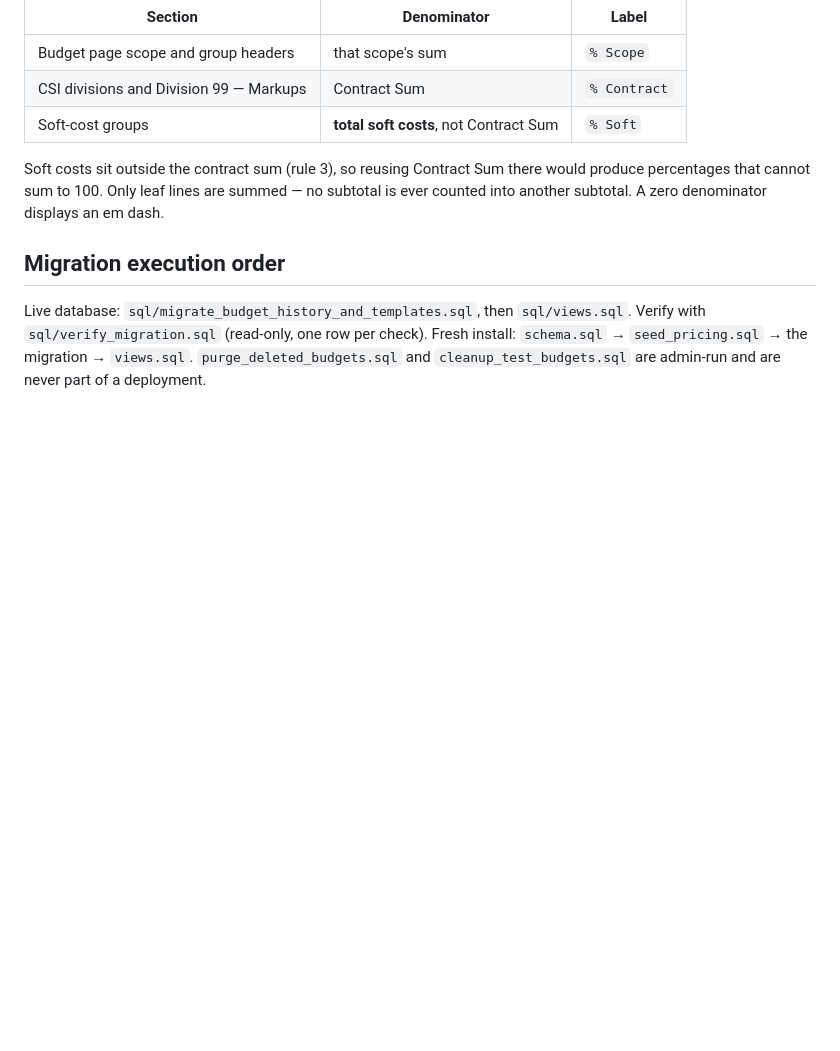
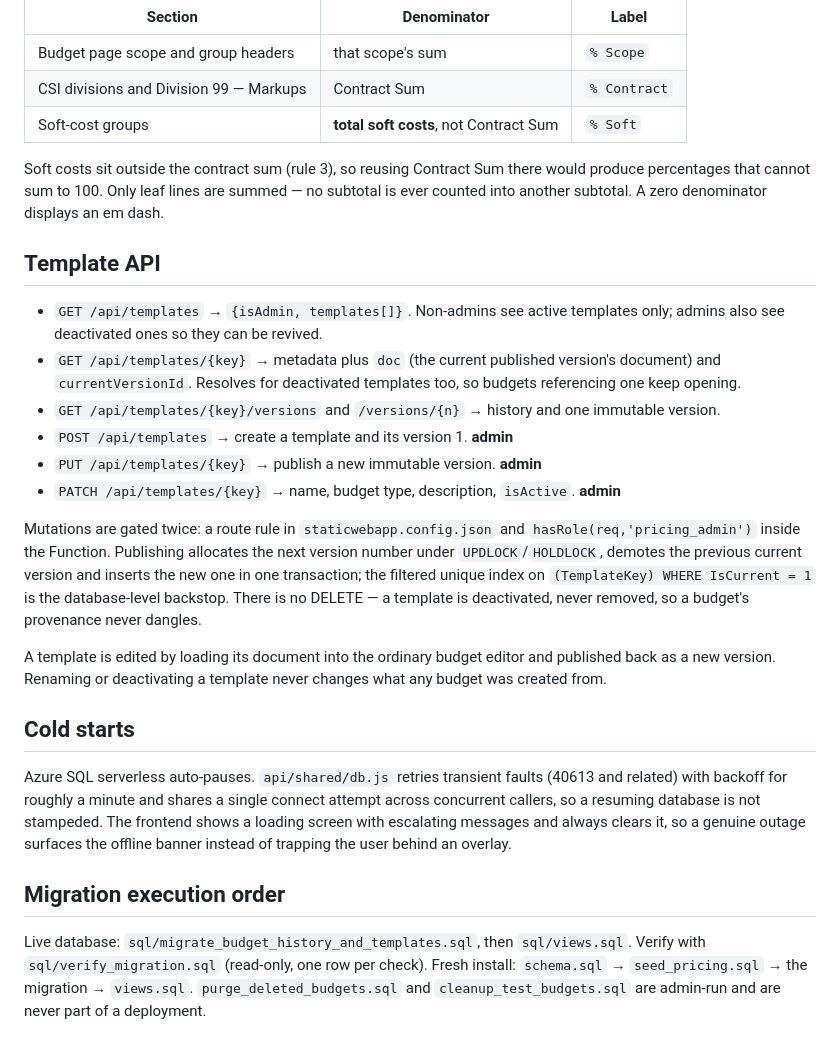
Before and after one commit to Finishes-Solutions/fs-budgeting-suite, a Markdown page: docs/DATA_CONTRACT.md, the part around the change. GitHub-like rendering; blank space fills up the shorter version.

Commit message:
docs: document the template API and cold-start behaviour
DATA_CONTRACT gains the template API contract, its double role gate, how
publishing allocates a version atomically, and why there is no DELETE. Also
records the cold-start handling: the connection retry window and the loading
screen that always clears.

HANDOFF: five Functions now, template admin removed from outstanding since it
is built, a warning against hand-editing DEFAULT_PRICING in its place, and the
assertion count updated to 280.

Co-Authored-By: Claude Fable 5 <noreply@anthropic.com>
Claude-Session: https://claude.ai/code/session_01As7Sbvea9zbMb6P5CmuTvi

```diff
--- a/docs/DATA_CONTRACT.md
+++ b/docs/DATA_CONTRACT.md
@@ -121,6 +121,38 @@ Soft costs sit outside the contract sum (rule 3), so reusing Contract Sum there
 produce percentages that cannot sum to 100. Only leaf lines are summed — no subtotal is
 ever counted into another subtotal. A zero denominator displays an em dash.
 
+## Template API
+
+- `GET /api/templates` → `{isAdmin, templates[]}`. Non-admins see active templates
+  only; admins also see deactivated ones so they can be revived.
+- `GET /api/templates/{key}` → metadata plus `doc` (the current published version's
+  document) and `currentVersionId`. Resolves for deactivated templates too, so budgets
+  referencing one keep opening.
+- `GET /api/templates/{key}/versions` and `/versions/{n}` → history and one immutable
+  version.
+- `POST /api/templates` → create a template and its version 1. **admin**
+- `PUT /api/templates/{key}` → publish a new immutable version. **admin**
+- `PATCH /api/templates/{key}` → name, budget type, description, `isActive`. **admin**
+
+Mutations are gated twice: a route rule in `staticwebapp.config.json` and
+`hasRole(req,'pricing_admin')` inside the Function. Publishing allocates the next
+version number under `UPDLOCK`/`HOLDLOCK`, demotes the previous current version and
+inserts the new one in one transaction; the filtered unique index on `(TemplateKey)
+WHERE IsCurrent = 1` is the database-level backstop. There is no DELETE — a template is
+deactivated, never removed, so a budget's provenance never dangles.
+
+A template is edited by loading its document into the ordinary budget editor and
+published back as a new version. Renaming or deactivating a template never changes what
+any budget was created from.
+
+## Cold starts
+
+Azure SQL serverless auto-pauses. `api/shared/db.js` retries transient faults (40613
+and related) with backoff for roughly a minute and shares a single connect attempt
+across concurrent callers, so a resuming database is not stampeded. The frontend shows
+a loading screen with escalating messages and always clears it, so a genuine outage
+surfaces the offline banner instead of trapping the user behind an overlay.
+
 ## Migration execution order
 
 Live database: `sql/migrate_budget_history_and_templates.sql`, then `sql/views.sql`.
```
Also changed, not shown: docs/HANDOFF.md (+5 -4 lines).
